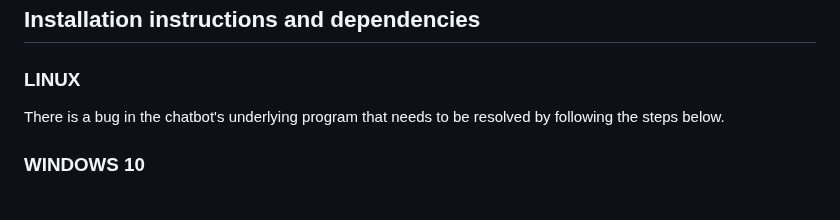
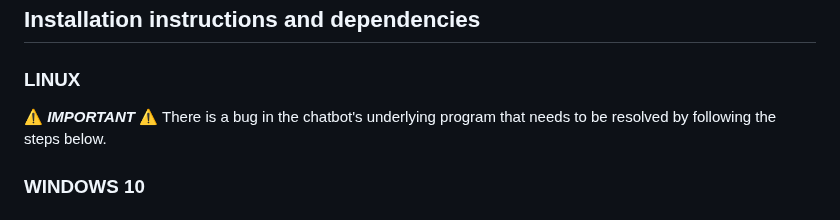
Before and after one commit to oscarchew/YoziCare, a Markdown page: README.md, the part around the change. Rendered like a GitHub page.

```diff
--- a/README.md
+++ b/README.md
@@ -7,6 +7,7 @@ Our platform provides a convenient way for people to assess their risk of kidney
 
 ### LINUX
 
+⚠️ ***IMPORTANT*** ⚠️
 There is a bug in the chatbot's underlying program that needs to be resolved by following the steps below.
 
 ### WINDOWS 10
```
